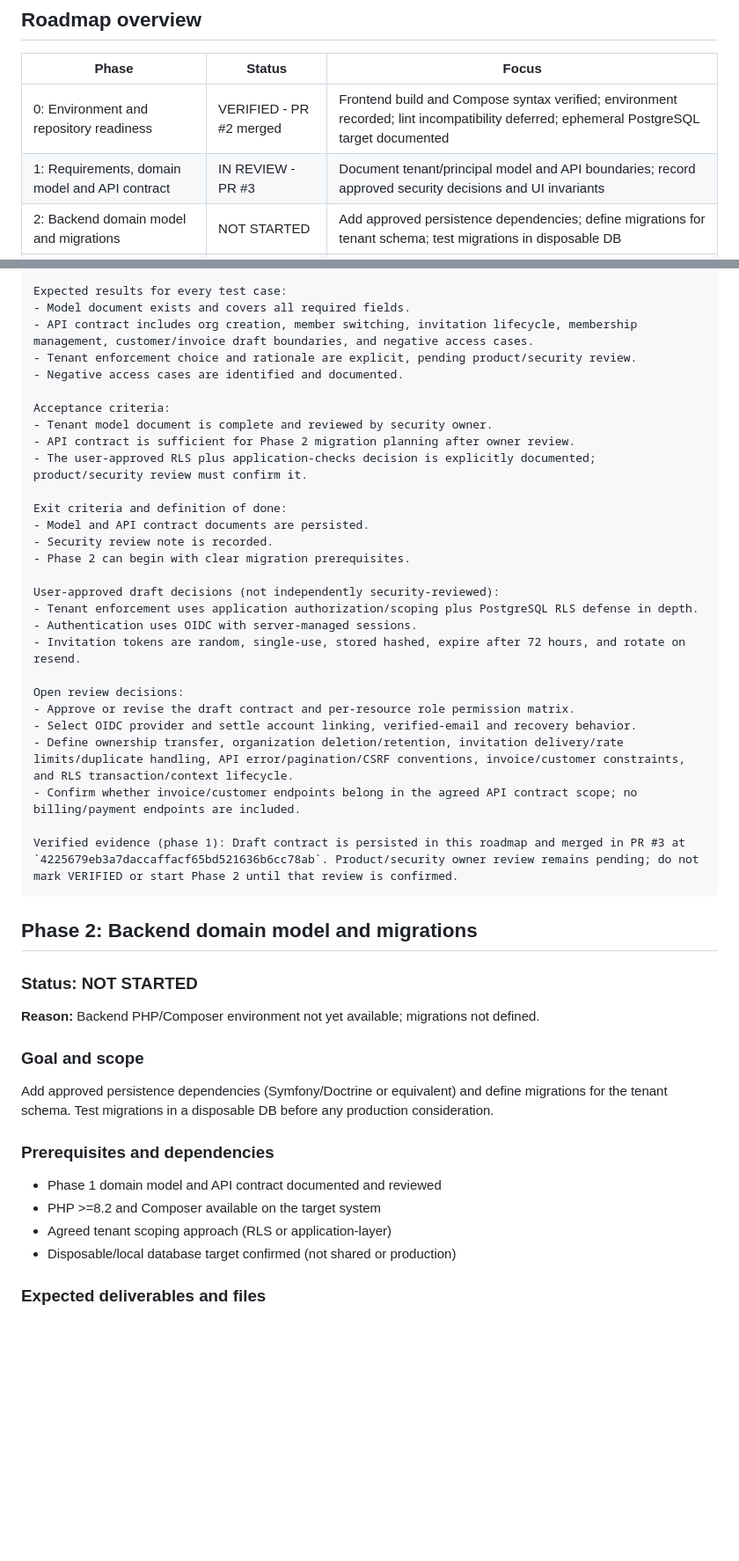
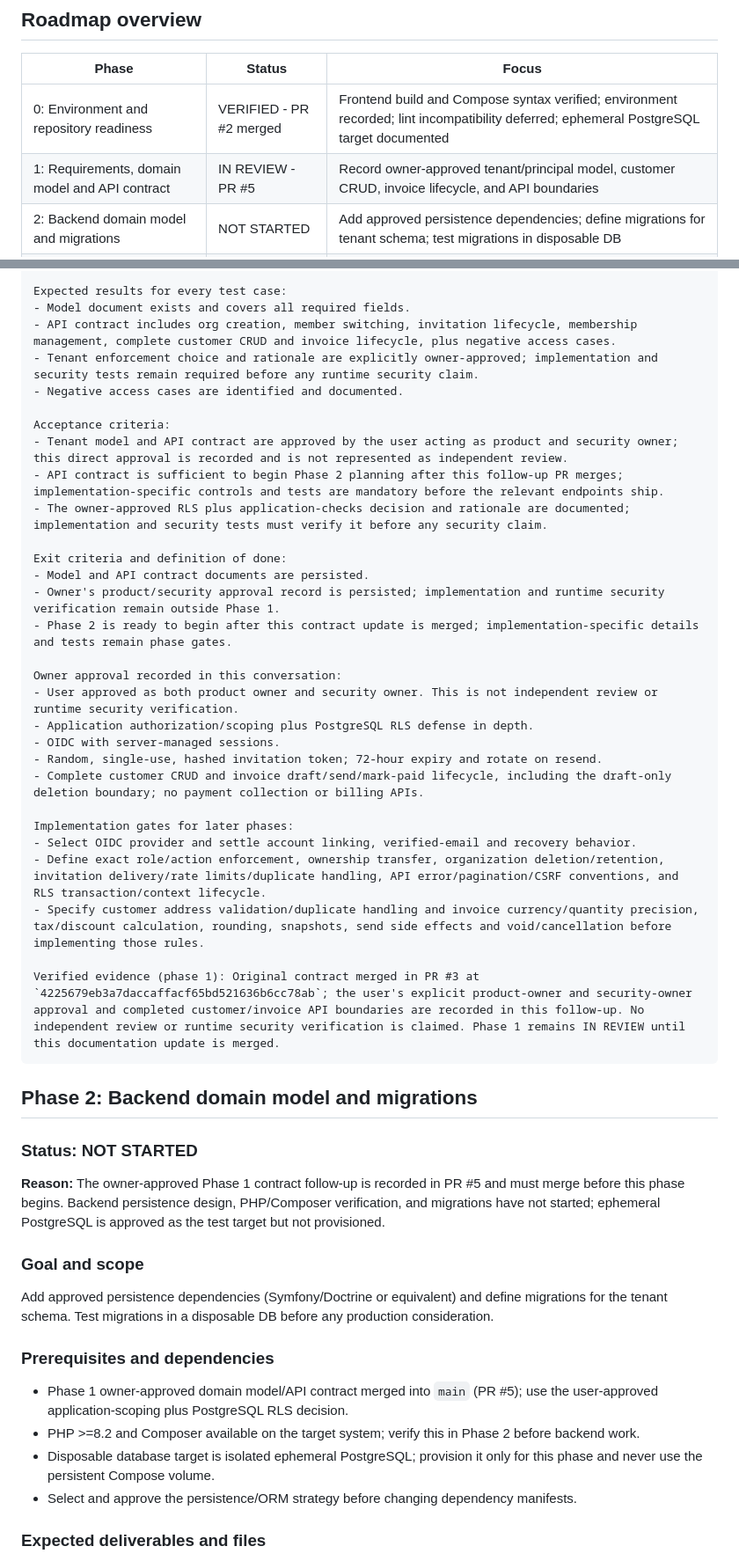
Before and after one commit to AnouerChouikhgithub/Keelson, a Markdown page: DEVELOPMENT_ROADMAP.md, 2 parts joined by grey strips. Shown at 88% size. GitHub-like rendering; blank space fills up the shorter version.

````diff
--- a/DEVELOPMENT_ROADMAP.md
+++ b/DEVELOPMENT_ROADMAP.md
@@ -29,7 +29,7 @@ Keelson is a multi-tenant SaaS starter project with organization membership and
 | Phase | Status | Focus |
 |-------|--------|-------|
 | 0: Environment and repository readiness | VERIFIED - PR #2 merged | Frontend build and Compose syntax verified; environment recorded; lint incompatibility deferred; ephemeral PostgreSQL target documented |
-| 1: Requirements, domain model and API contract | IN REVIEW - PR #3 | Document tenant/principal model and API boundaries; record approved security decisions and UI invariants |
+| 1: Requirements, domain model and API contract | IN REVIEW - PR #5 | Record owner-approved tenant/principal model, customer CRUD, invoice lifecycle, and API boundaries |
 | 2: Backend domain model and migrations | NOT STARTED | Add approved persistence dependencies; define migrations for tenant schema; test migrations in disposable DB |
 | 3: Client app shell and design system | NOT STARTED | Set up React + Vite + Tailwind; integrate shadcn/ui component patterns; implement Home and organization-aware screens |
 | 4: Client workflows — organization onboarding | NOT STARTED | Implement organization creation, switching, and member invitation flows (frontend + API) |
@@ -250,47 +264,48 @@ Test cases:
 
 Expected results for every test case:
 - Model document exists and covers all required fields.
-- API contract includes org creation, member switching, invitation lifecycle, membership management, customer/invoice draft boundaries, and negative access cases.
-- Tenant enforcement choice and rationale are explicit, pending product/security review.
+- API contract includes org creation, member switching, invitation lifecycle, membership management, complete customer CRUD and invoice lifecycle, plus negative access cases.
+- Tenant enforcement choice and rationale are explicitly owner-approved; implementation and security tests remain required before any runtime security claim.
 - Negative access cases are identified and documented.
 
 Acceptance criteria:
-- Tenant model document is complete and reviewed by security owner.
-- API contract is sufficient for Phase 2 migration planning after owner review.
-- The user-approved RLS plus application-checks decision is explicitly documented; product/security review must confirm it.
+- Tenant model and API contract are approved by the user acting as product and security owner; this direct approval is recorded and is not represented as independent review.
+- API contract is sufficient to begin Phase 2 planning after this follow-up PR merges; implementation-specific controls and tests are mandatory before the relevant endpoints ship.
+- The owner-approved RLS plus application-checks decision and rationale are documented; implementation and security tests must verify it before any security claim.
 
 Exit criteria and definition of done:
 - Model and API contract documents are persisted.
-- Security review note is recorded.
-- Phase 2 can begin with clear migration prerequisites.
+- Owner's product/security approval record is persisted; implementation and runtime security verification remain outside Phase 1.
+- Phase 2 is ready to begin after this contract update is merged; implementation-specific details and tests remain phase gates.
 
-User-approved draft decisions (not independently security-reviewed):
-- Tenant enforcement uses application authorization/scoping plus PostgreSQL RLS defense in depth.
-- Authentication uses OIDC with server-managed sessions.
-- Invitation tokens are random, single-use, stored hashed, expire after 72 hours, and rotate on resend.
+Owner approval recorded in this conversation:
+- User approved as both product owner and security owner. This is not independent review or runtime security verification.
+- Application authorization/scoping plus PostgreSQL RLS defense in depth.
+- OIDC with server-managed sessions.
+- Random, single-use, hashed invitation token; 72-hour expiry and rotate on resend.
+- Complete customer CRUD and invoice draft/send/mark-paid lifecycle, including the draft-only deletion boundary; no payment collection or billing APIs.
 
-Open review decisions:
-- Approve or revise the draft contract and per-resource role permission matrix.
+Implementation gates for later phases:
 - Select OIDC provider and settle account linking, verified-email and recovery behavior.
-- Define ownership transfer, organization deletion/retention, invitation delivery/rate limits/duplicate handling, API error/pagination/CSRF conventions, invoice/customer constraints, and RLS transaction/context lifecycle.
-- Confirm whether invoice/customer endpoints belong in the agreed API contract scope; no billing/payment endpoints are included.
+- Define exact role/action enforcement, ownership transfer, organization deletion/retention, invitation delivery/rate limits/duplicate handling, API error/pagination/CSRF conventions, and RLS transaction/context lifecycle.
+- Specify customer address validation/duplicate handling and invoice currency/quantity precision, tax/discount calculation, rounding, snapshots, send side effects and void/cancellation before implementing those rules.
 
-Verified evidence (phase 1): Draft contract is persisted in this roadmap and merged in PR #3 at `4225679eb3a7daccaffacf65bd521636b6cc78ab`. Product/security owner review remains pending; do not mark VERIFIED or start Phase 2 until that review is confirmed.
+Verified evidence (phase 1): Original contract merged in PR #3 at `4225679eb3a7daccaffacf65bd521636b6cc78ab`; the user's explicit product-owner and security-owner approval and completed customer/invoice API boundaries are recorded in this follow-up. No independent review or runtime security verification is claimed. Phase 1 remains IN REVIEW until this documentation update is merged.
 ```
 
 ## Phase 2: Backend domain model and migrations
 
 ### Status: NOT STARTED
-**Reason:** Backend PHP/Composer environment not yet available; migrations not defined.
+**Reason:** The owner-approved Phase 1 contract follow-up is recorded in PR #5 and must merge before this phase begins. Backend persistence design, PHP/Composer verification, and migrations have not started; ephemeral PostgreSQL is approved as the test target but not provisioned.
 
 ### Goal and scope
 Add approved persistence dependencies (Symfony/Doctrine or equivalent) and define migrations for the tenant schema. Test migrations in a disposable DB before any production consideration.
 
 ### Prerequisites and dependencies
-- Phase 1 domain model and API contract documented and reviewed
-- PHP >=8.2 and Composer available on the target system
-- Agreed tenant scoping approach (RLS or application-layer)
-- Disposable/local database target confirmed (not shared or production)
+- Phase 1 owner-approved domain model/API contract merged into `main` (PR #5); use the user-approved application-scoping plus PostgreSQL RLS decision.
+- PHP >=8.2 and Composer available on the target system; verify this in Phase 2 before backend work.
+- Disposable database target is isolated ephemeral PostgreSQL; provision it only for this phase and never use the persistent Compose volume.
+- Select and approve the persistence/ORM strategy before changing dependency manifests.
 
 ### Expected deliverables and files
 - Updated `composer.json` with approved persistence dependencies (or documented alternative)
````
Also changed, not shown: other parts of DEVELOPMENT_ROADMAP.md (+66 -52 lines).
